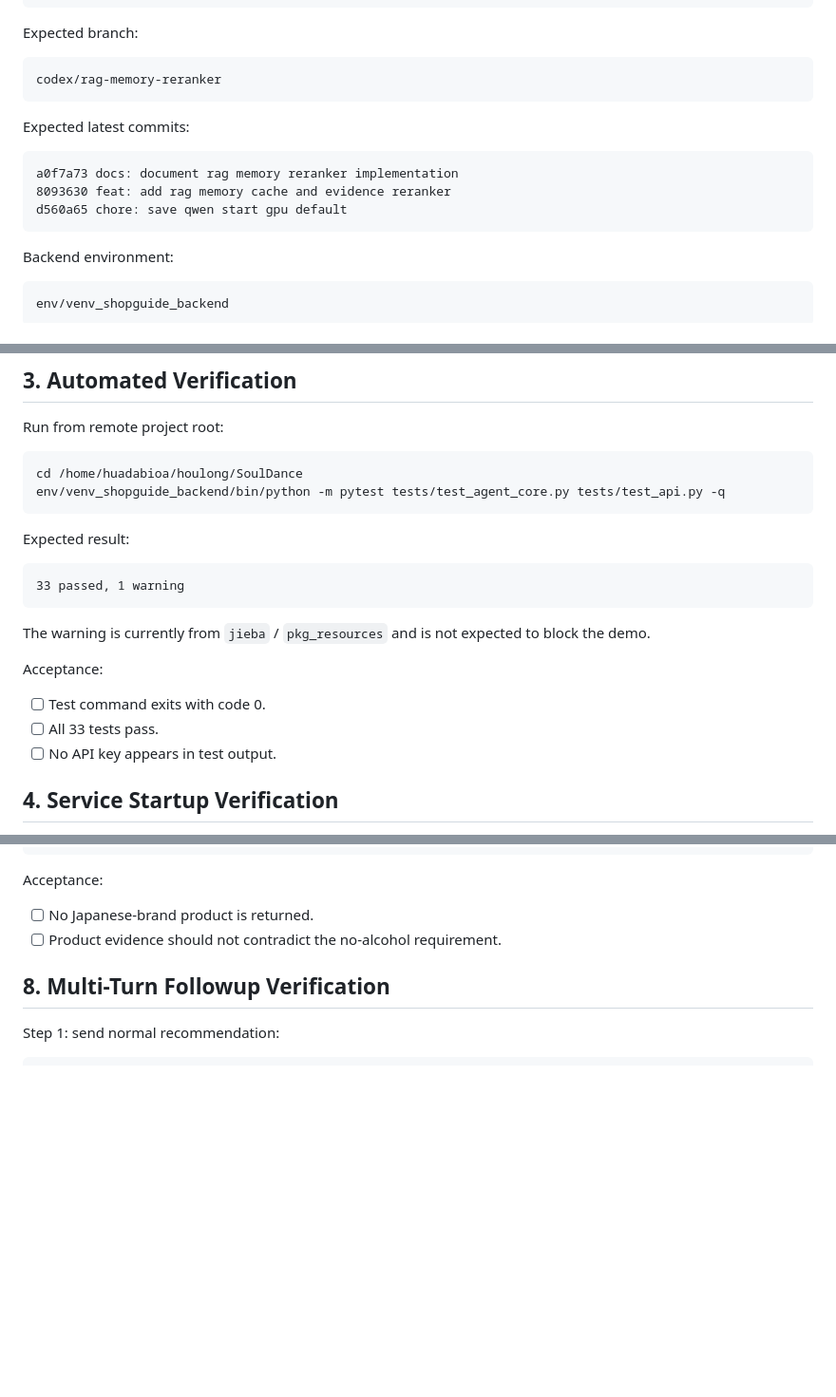
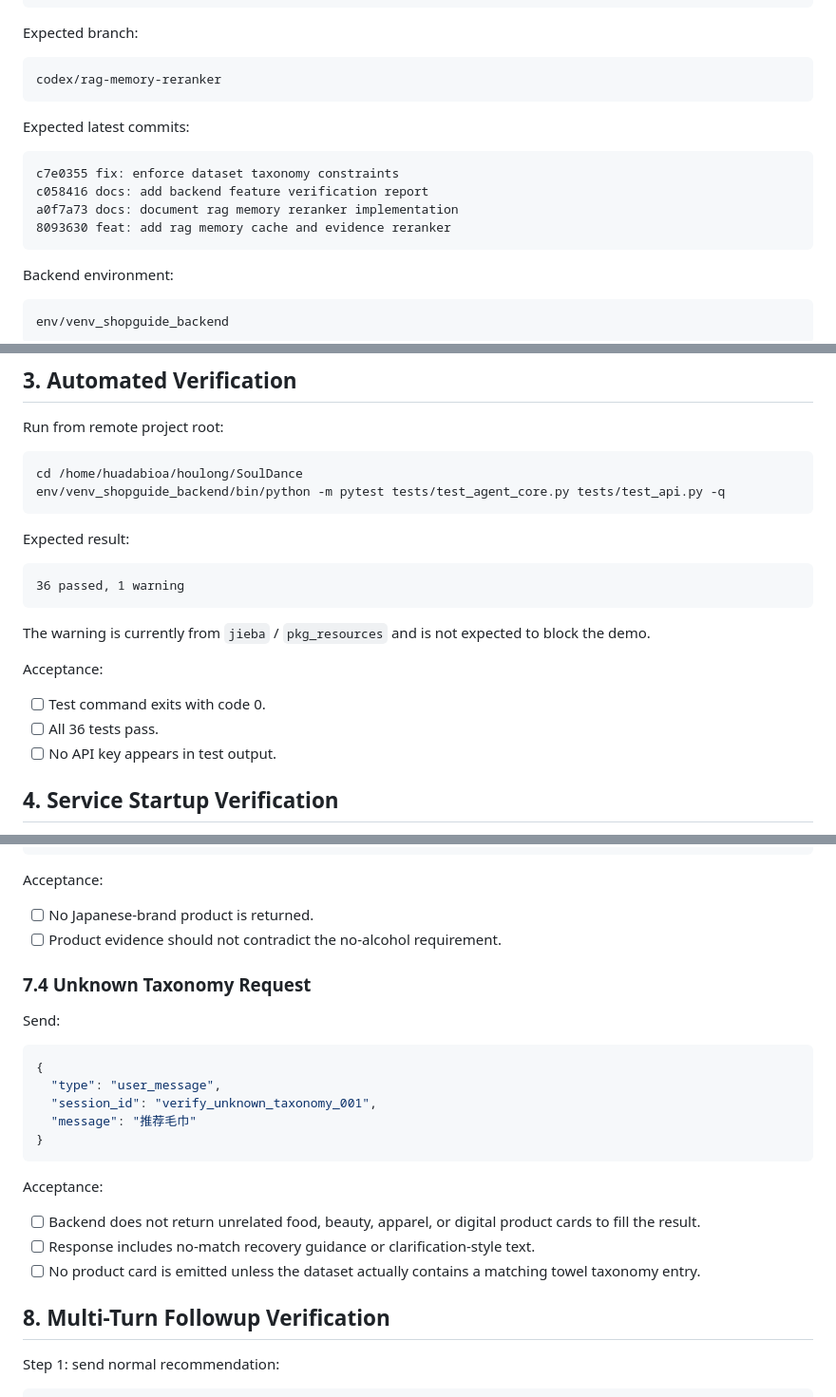
Before and after one commit to HOU-LONG/SoulDance, a Markdown page: docs/backend_feature_verification_report.md, 3 parts joined by grey strips. Shown at 95% size. GitHub-like rendering; blank space fills up the shorter version.

Commit message:
docs: update verification report for taxonomy enforcement

````diff
--- a/docs/backend_feature_verification_report.md
+++ b/docs/backend_feature_verification_report.md
@@ -21,9 +21,10 @@ codex/rag-memory-reranker
 Expected latest commits:
 
 ```text
+c7e0355 fix: enforce dataset taxonomy constraints
+c058416 docs: add backend feature verification report
 a0f7a73 docs: document rag memory reranker implementation
 8093630 feat: add rag memory cache and evidence reranker
-d560a65 chore: save qwen start gpu default
 ```
 
 Backend environment:
@@ -83,7 +85,7 @@ env/venv_shopguide_backend/bin/python -m pytest tests/test_agent_core.py tests/t
 Expected result:
 
 ```text
-33 passed, 1 warning
+36 passed, 1 warning
 ```
 
 The warning is currently from `jieba` / `pkg_resources` and is not expected to block the demo.
@@ -91,7 +93,7 @@ The warning is currently from `jieba` / `pkg_resources` and is not expected to b
 Acceptance:
 
 - [ ] Test command exits with code 0.
-- [ ] All 33 tests pass.
+- [ ] All 36 tests pass.
 - [ ] No API key appears in test output.
 
 ## 4. Service Startup Verification
@@ -251,6 +255,24 @@ Acceptance:
 
 - [ ] No Japanese-brand product is returned.
 - [ ] Product evidence should not contradict the no-alcohol requirement.
+
+### 7.4 Unknown Taxonomy Request
+
+Send:
+
+```json
+{
+  "type": "user_message",
+  "session_id": "verify_unknown_taxonomy_001",
+  "message": "推荐毛巾"
+}
+```
+
+Acceptance:
+
+- [ ] Backend does not return unrelated food, beauty, apparel, or digital product cards to fill the result.
+- [ ] Response includes no-match recovery guidance or clarification-style text.
+- [ ] No product card is emitted unless the dataset actually contains a matching towel taxonomy entry.
 
 ## 8. Multi-Turn Followup Verification
 
````
Also changed, not shown: other parts of docs/backend_feature_verification_report.md (+7 -1 lines).
